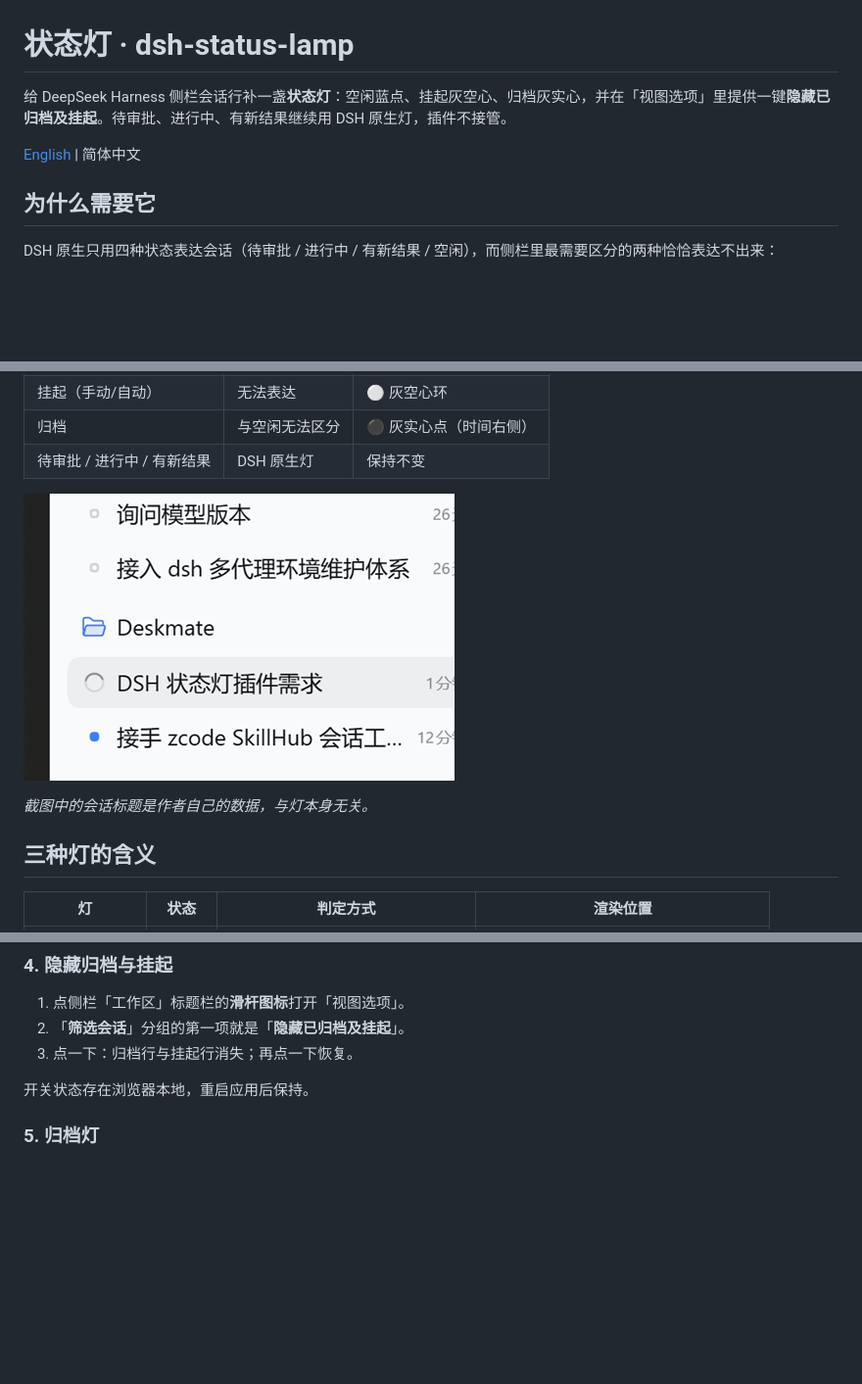
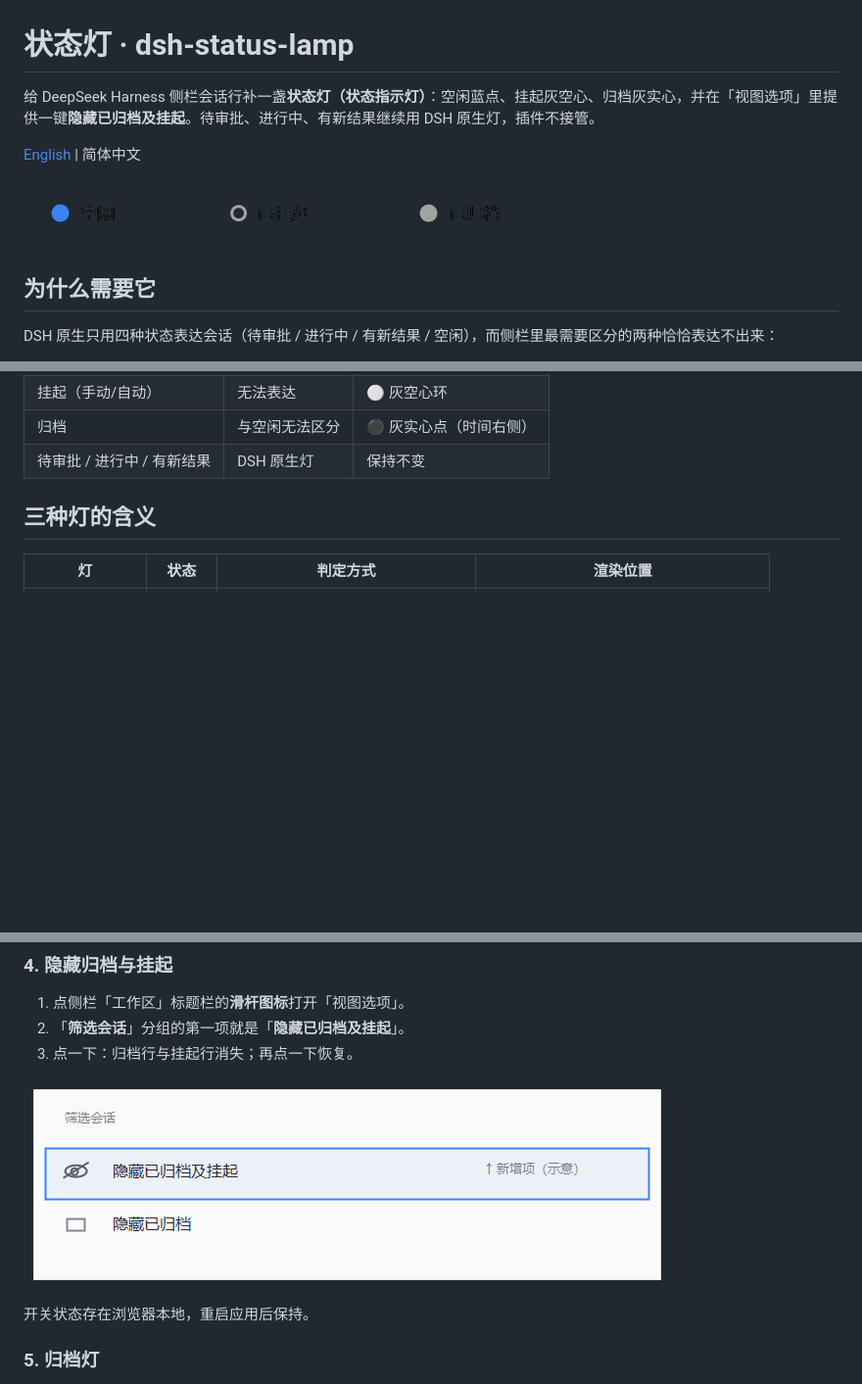
Before and after one commit to SpokAtom/dsh-status-lamp, a Markdown page: README.zh-CN.md, 3 parts joined by grey strips. Shown at 98% size. Rendered like a GitHub page; pictures changed too: docs/filter-menu-zh.png (added), docs/legend-zh.png (added), docs/preview.png (deleted); blank space fills up the shorter version.

```diff
--- a/README.zh-CN.md
+++ b/README.zh-CN.md
@@ -1,8 +1,10 @@
 # 状态灯 · dsh-status-lamp
 
-给 DeepSeek Harness 侧栏会话行补一盏**状态灯**：空闲蓝点、挂起灰空心、归档灰实心，并在「视图选项」里提供一键**隐藏已归档及挂起**。待审批、进行中、有新结果继续用 DSH 原生灯，插件不接管。
+给 DeepSeek Harness 侧栏会话行补一盏**状态灯（状态指示灯）**：空闲蓝点、挂起灰空心、归档灰实心，并在「视图选项」里提供一键**隐藏已归档及挂起**。待审批、进行中、有新结果继续用 DSH 原生灯，插件不接管。
 
 [English](README.md) | 简体中文
+
+![三种灯](docs/legend-zh.png)
 
 ## 为什么需要它
 
@@ -19,10 +21,6 @@ DSH 原生只用四种状态表达会话（待审批 / 进行中 / 有新结果
 | 挂起（手动/自动） | 无法表达 | ⚪ 灰空心环 |
 | 归档 | 与空闲无法区分 | ⚫ 灰实心点（时间右侧） |
 | 待审批 / 进行中 / 有新结果 | DSH 原生灯 | 保持不变 |
-
-![侧栏效果](docs/preview.png)
-
-*截图中的会话标题是作者自己的数据，与灯本身无关。*
 
 ## 三种灯的含义
 
@@ -91,6 +89,8 @@ const AUTO_PARK_MS = 5 * 24 * 60 * 60 * 1000; // 改成 7 天：7 * 24 * ...
 1. 点侧栏「工作区」标题栏的**滑杆图标**打开「视图选项」。
 2. 「**筛选会话**」分组的第一项就是「**隐藏已归档及挂起**」。
 3. 点一下：归档行与挂起行消失；再点一下恢复。
+
+![筛选会话分组里的新增第一项（示意图）](docs/filter-menu-zh.png)
 
 开关状态存在浏览器本地，重启应用后保持。
 
```
Also changed, not shown: CHANGELOG.md (+4 -2 lines), README.md (+6 -6 lines), docs/filter-menu-en.png (added), docs/legend-en.png (added), 7 other files.
